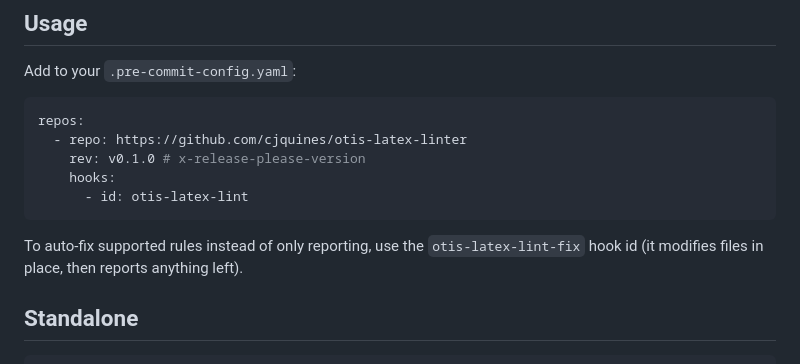
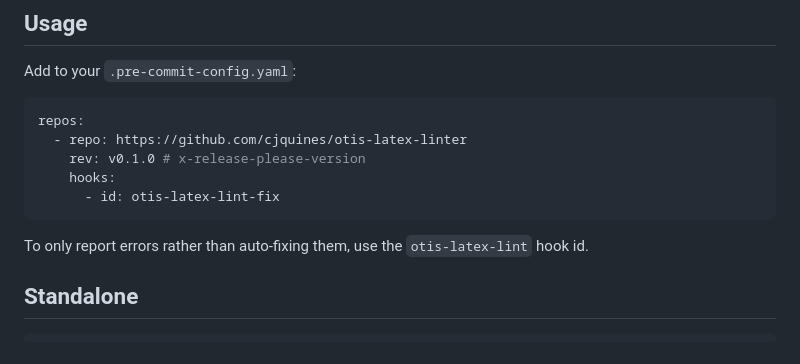
Before and after one commit to cjquines/lastlint, a Markdown page: README.md, the part around the change. Drawn GitHub-style.

Commit message:
docs(readme): recommend fixer by default

````diff
--- a/README.md
+++ b/README.md
@@ -12,12 +12,11 @@ repos:
   - repo: https://github.com/cjquines/otis-latex-linter
     rev: v0.1.0 # x-release-please-version
     hooks:
-      - id: otis-latex-lint
+      - id: otis-latex-lint-fix
 ```
 
-To auto-fix supported rules instead of only reporting, use the
-`otis-latex-lint-fix` hook id (it modifies files in place, then reports
-anything left).
+To only report errors rather than auto-fixing them,
+use the `otis-latex-lint` hook id.
 
 ## Standalone
 
````
